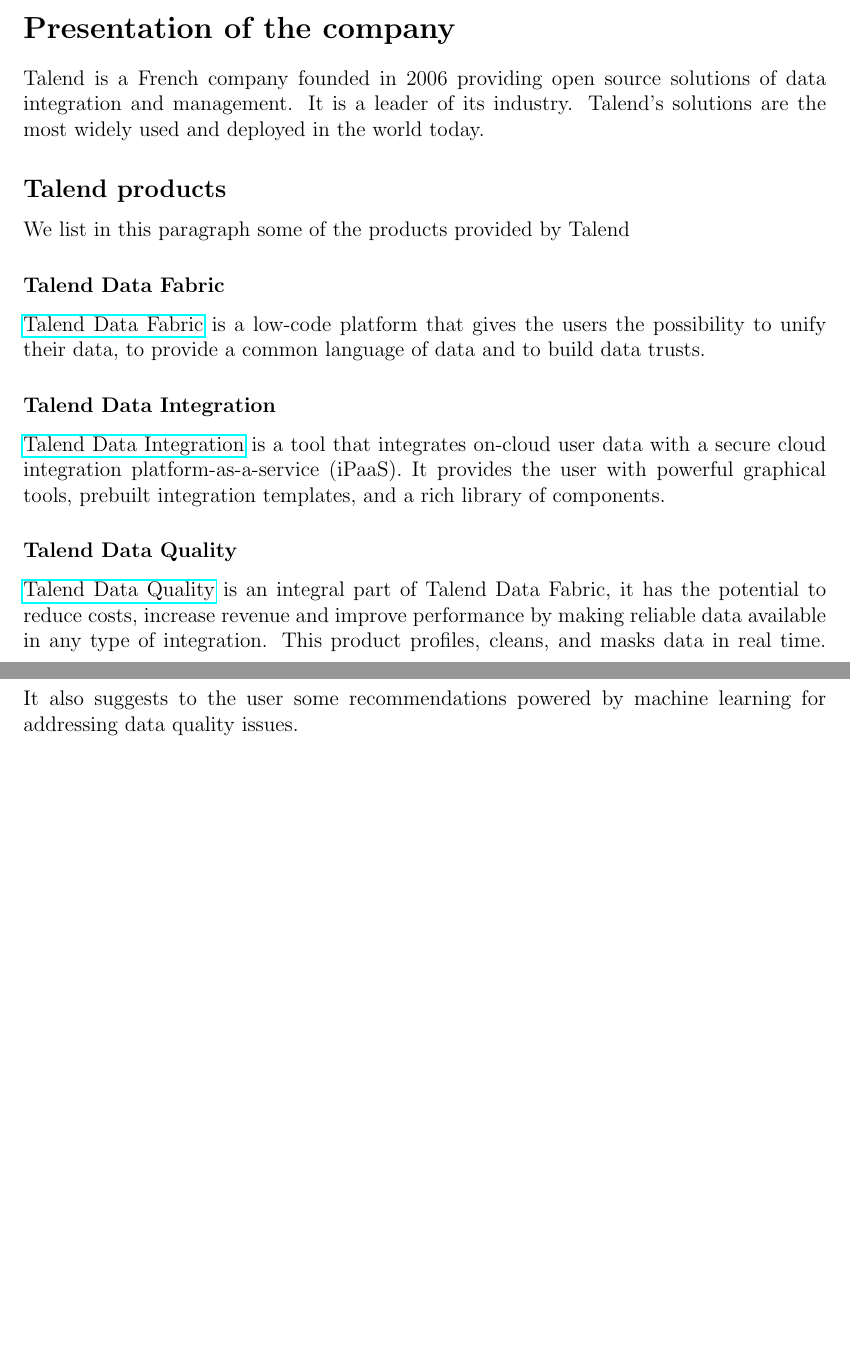
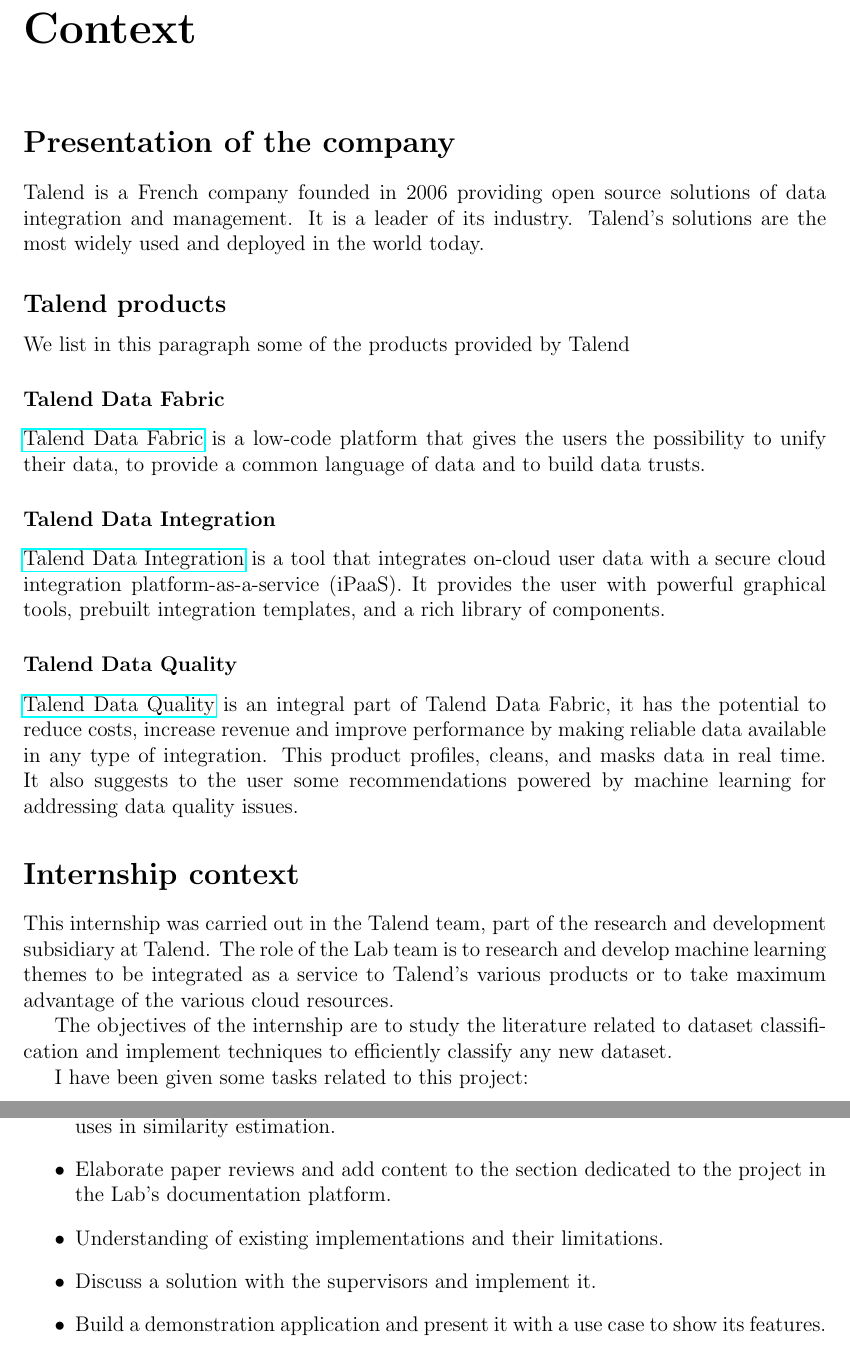
Before and after one commit to ybenabed/internship_report, a LaTeX thesis (main.tex, which reads context.tex): two parts of pages 10 and 11 of 42 before the commit and two parts of pages 10 and 11 of 43 after it, joined at a grey line, cut at the place of the change, the shorter picture padded with empty space. Compiled offline with pdfLaTeX.

Commit message:
final version

```diff
--- /dev/null
+++ b/context.tex
@@ -0,0 +1,54 @@
+\chapter*{Context}
+\addcontentsline{toc}{chapter}{Context}
+
+\section*{Presentation of the company}
+\addcontentsline{toc}{section}{Presentation of the company}
+Talend is a French company founded in 2006 providing open source solutions of
+data integration and management. It is a leader of its industry. Talend's
+solutions are the most widely used and deployed in the world today.
+
+\subsection*{Talend products}
+\addcontentsline{toc}{subsection}{Talend products}
+We list in this paragraph some of the products provided by Talend
+\subsubsection*{Talend Data Fabric}
+\href{https://www.talend.com/products/data-fabric/}{Talend Data Fabric} is a
+low-code platform that gives the users the possibility to unify their data, to
+provide a common language of data and to build data trusts.
+
+\subsubsection*{Talend Data Integration}
+\href{https://www.talend.com/products/integrate-data/}{Talend Data Integration}
+is a tool that integrates on-cloud user data with a secure cloud integration
+platform-as-a-service (iPaaS). It provides the user with powerful graphical
+tools, prebuilt integration templates, and a rich library of components.
+
+\subsubsection*{Talend Data Quality}
+\href{https://www.talend.com/products/data-quality/}{Talend Data Quality} is an
+integral part of Talend Data Fabric, it has the potential to reduce costs,
+increase revenue and improve performance by making reliable data available in
+any type of integration. This product profiles, cleans, and masks data in real
+time. It also suggests to the user some recommendations powered by machine
+learning for addressing data quality issues.
+
+
+\section*{Internship context}
+\addcontentsline{toc}{section}{Internship project}
+This internship was carried out in the Talend team, part of the research and
+development subsidiary at Talend. The role of the Lab team is to research and
+develop machine learning themes to be integrated as a service to Talend's
+various products or to take maximum advantage of the various cloud resources.
+
+The objectives of the internship are to study the literature related to dataset
+classification and implement techniques to efficiently classify any new dataset.
+
+I have been given some tasks related to this project:
+
+\begin{itemize}
+    \item To study the state of the art on \acrfull{lsh} methods and their uses
+    in similarity estimation.
+    \item Elaborate paper reviews and add content to the section dedicated to
+    the project in the Lab's documentation platform.
+    \item Understanding of existing implementations and their limitations.
+    \item Discuss a solution with the supervisors and implement it.
+    \item Build a demonstration application and present it with a use case to
+    show its features.
+\end{itemize}
```
Also changed, not shown: acknowledgement.tex (+1 -1 lines), general_introduction.tex (+0 -30 lines), main.tex (+3 -2 lines), latex_generated_files/main.pdf, page_de_garde.pdf, 17 other files.
